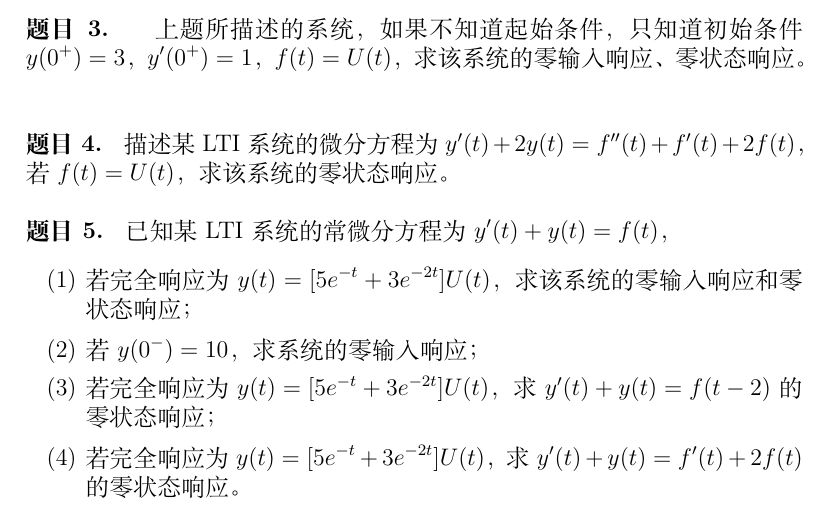
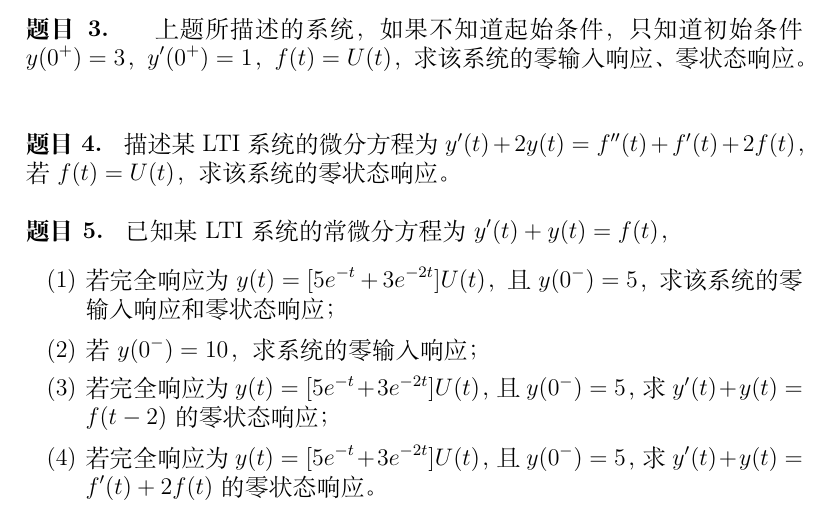
Before and after one commit to aprilabdotdev/U08M11002, a LaTeX problem sheet (作业/HW3.tex): part of page 1 of 3, cut so that both start at the same text. Compiled offline with XeLaTeX.

Commit message:
更新了第三次作业中的一个错误。

```diff
--- a/作业/HW3.tex
+++ b/作业/HW3.tex
@@ -59,10 +59,10 @@
 	\begin{problem}
 		已知某 LTI 系统的常微分方程为 $y'(t) + y(t) = f(t)$，
 		\begin{exercise}(1)
-			\task 若完全响应为$y(t)=[5e^{-t} + 3e^{-2t}]U(t)$，求该系统的零输入响应和零状态响应；
+			\task 若完全响应为$y(t)=[5e^{-t} + 3e^{-2t}]U(t)$，且$y(0^-)=5$，求该系统的零输入响应和零状态响应；
 			\task 若$y(0^-)=10$，求系统的零输入响应；
-			\task 若完全响应为$y(t)=[5e^{-t} + 3e^{-2t}]U(t)$，求$y'(t) + y(t) = f(t-2)$的零状态响应；
-			\task 若完全响应为$y(t)=[5e^{-t} + 3e^{-2t}]U(t)$，求$y'(t) + y(t) = f'(t) + 2f(t)$的零状态响应。
+			\task 若完全响应为$y(t)=[5e^{-t} + 3e^{-2t}]U(t)$，且$y(0^-)=5$，求$y'(t) + y(t) = f(t-2)$的零状态响应；
+			\task 若完全响应为$y(t)=[5e^{-t} + 3e^{-2t}]U(t)$，且$y(0^-)=5$，求$y'(t) + y(t) = f'(t) + 2f(t)$的零状态响应。
 		\end{exercise}
 		\quad
 	\end{problem}
```
Also changed, not shown: 作业/HW3.pdf.
